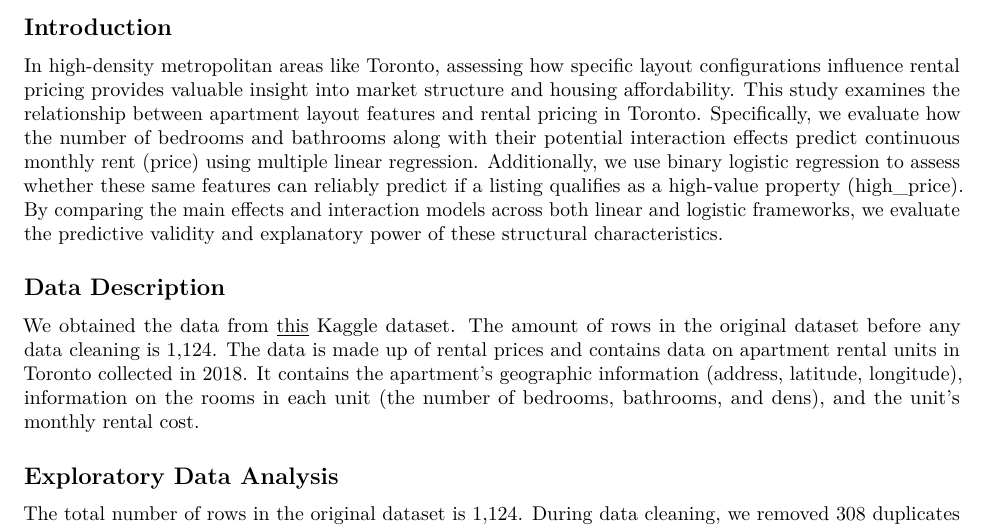
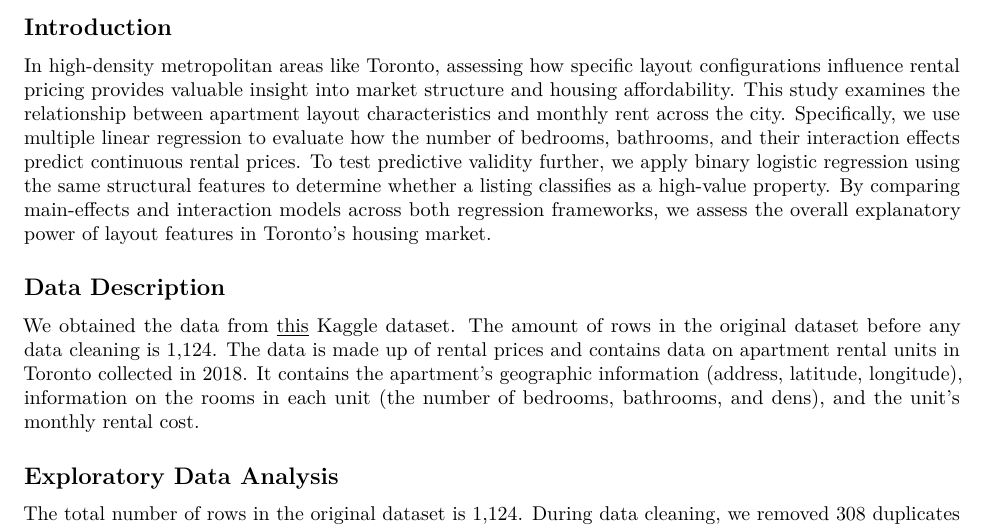
Before and after one commit to r4ina/stat301-project, an R Markdown document (Report.Rmd): part of page 2 of 6, cut so that both start at the same text. Rendered offline with R 4.5, knitr and Pandoc, then LaTeX, with nearby package versions.

Commit message:
Edit Intro

```diff
--- a/Report.Rmd
+++ b/Report.Rmd
@@ -15,7 +15,7 @@ knitr::opts_chunk$set(echo = TRUE, fig.height = 3, fig.width = 7)
 
 ## Introduction
 
-In high-density metropolitan areas like Toronto, assessing how specific layout configurations influence rental pricing provides valuable insight into market structure and housing affordability. This study examines the relationship between apartment layout features and rental pricing in Toronto. Specifically, we evaluate how the number of bedrooms and bathrooms along with their potential interaction effects predict continuous monthly rent (price) using multiple linear regression. Additionally, we use binary logistic regression to assess whether these same features can reliably predict if a listing qualifies as a high-value property (high_price). By comparing the main effects and interaction models across both linear and logistic frameworks, we evaluate the predictive validity and explanatory power of these structural characteristics.
+In high-density metropolitan areas like Toronto, assessing how specific layout configurations influence rental pricing provides valuable insight into market structure and housing affordability. This study examines the relationship between apartment layout characteristics and monthly rent across the city. Specifically, we use multiple linear regression to evaluate how the number of bedrooms, bathrooms, and their interaction effects predict continuous rental prices. To test predictive validity further, we apply binary logistic regression using the same structural features to determine whether a listing classifies as a high-value property. By comparing main-effects and interaction models across both regression frameworks, we assess the overall explanatory power of layout features in Toronto’s housing market.
 
 ## Data Description
 
```
